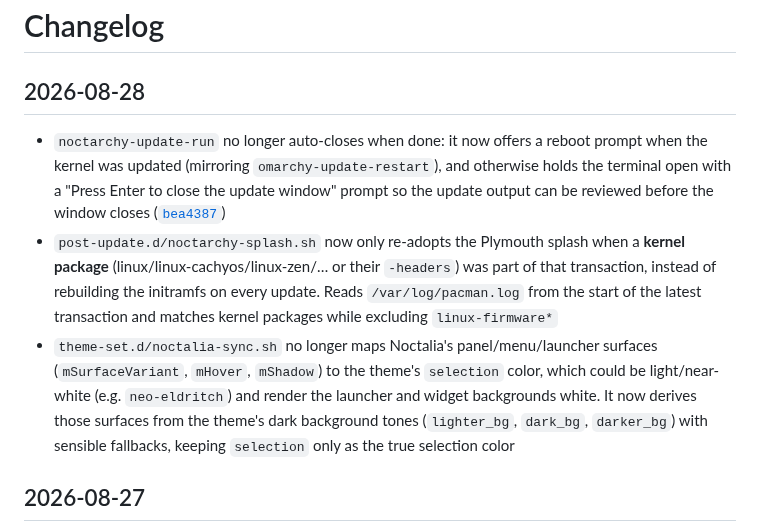
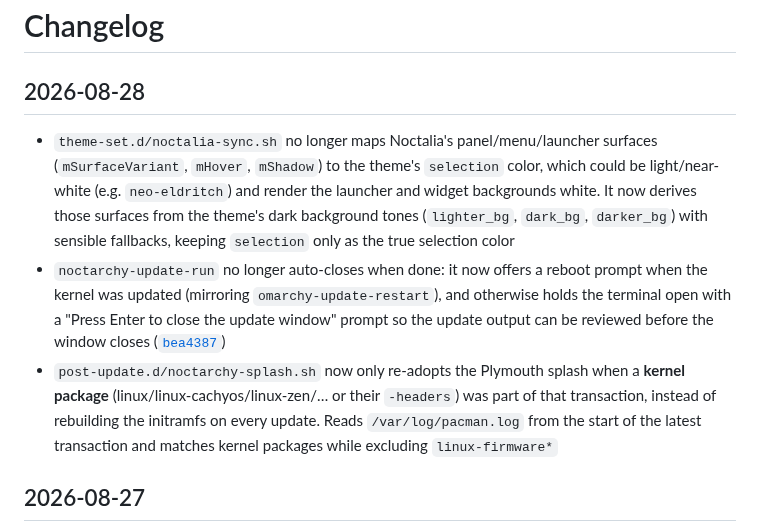
Before and after one commit to Deoxizn/noctarchy, a Markdown page: CHANGELOG.md, the part around the change. GitHub-like rendering.

Commit message:
changelog: order 2026-08-28 entries newest-first

```diff
--- a/CHANGELOG.md
+++ b/CHANGELOG.md
@@ -6,9 +6,9 @@
 
 ## 2026-08-28
 
+- `theme-set.d/noctalia-sync.sh` no longer maps Noctalia's panel/menu/launcher surfaces (`mSurfaceVariant`, `mHover`, `mShadow`) to the theme's `selection` color, which could be light/near-white (e.g. `neo-eldritch`) and render the launcher and widget backgrounds white. It now derives those surfaces from the theme's dark background tones (`lighter_bg`, `dark_bg`, `darker_bg`) with sensible fallbacks, keeping `selection` only as the true selection color
 - `noctarchy-update-run` no longer auto-closes when done: it now offers a reboot prompt when the kernel was updated (mirroring `omarchy-update-restart`), and otherwise holds the terminal open with a "Press Enter to close the update window" prompt so the update output can be reviewed before the window closes ([`bea4387`](https://github.com/deoxizn/noctarchy/commit/bea4387))
 - `post-update.d/noctarchy-splash.sh` now only re-adopts the Plymouth splash when a **kernel package** (linux/linux-cachyos/linux-zen/… or their `-headers`) was part of that transaction, instead of rebuilding the initramfs on every update. Reads `/var/log/pacman.log` from the start of the latest transaction and matches kernel packages while excluding `linux-firmware*`
-- `theme-set.d/noctalia-sync.sh` no longer maps Noctalia's panel/menu/launcher surfaces (`mSurfaceVariant`, `mHover`, `mShadow`) to the theme's `selection` color, which could be light/near-white (e.g. `neo-eldritch`) and render the launcher and widget backgrounds white. It now derives those surfaces from the theme's dark background tones (`lighter_bg`, `dark_bg`, `darker_bg`) with sensible fallbacks, keeping `selection` only as the true selection color
 
 ## 2026-08-27
 
```
